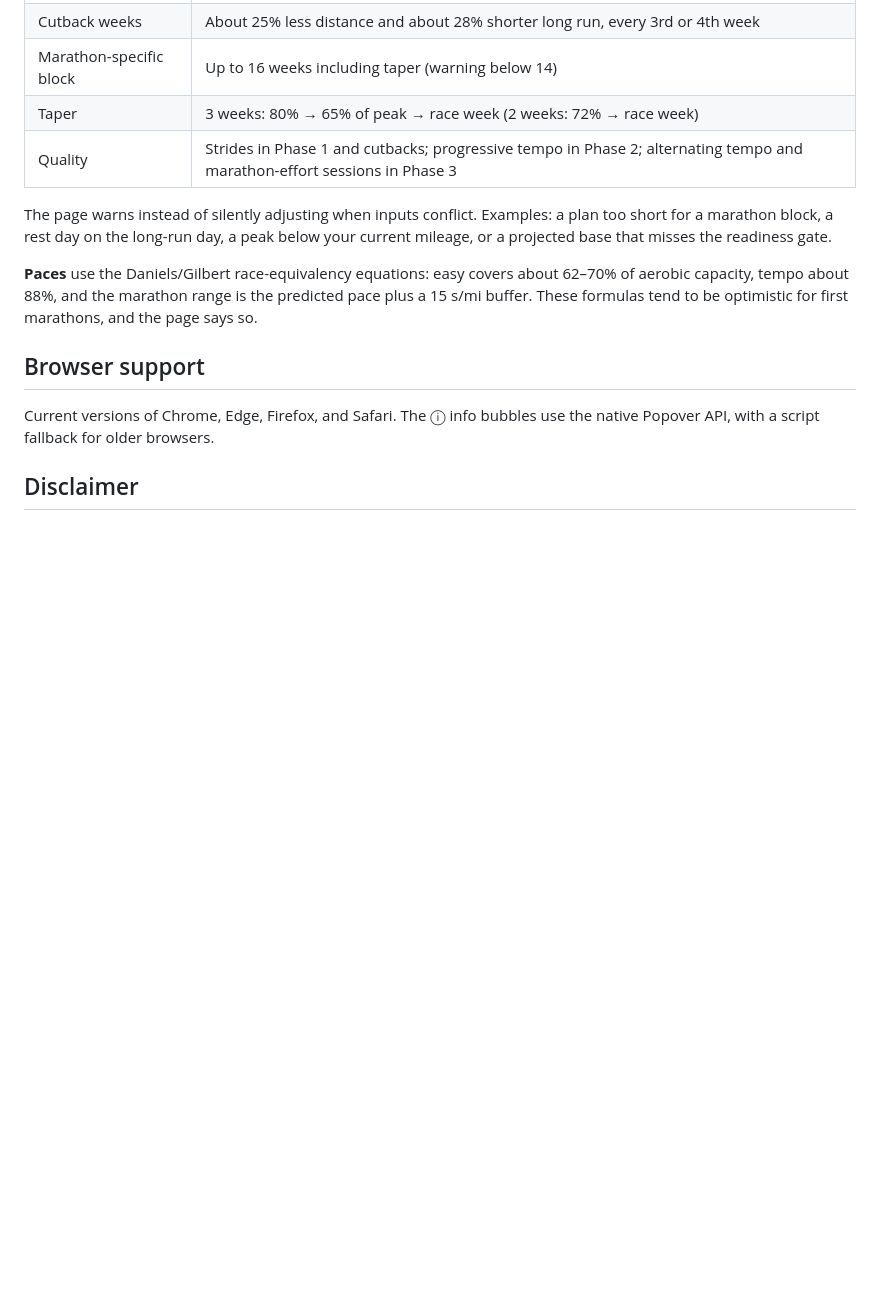
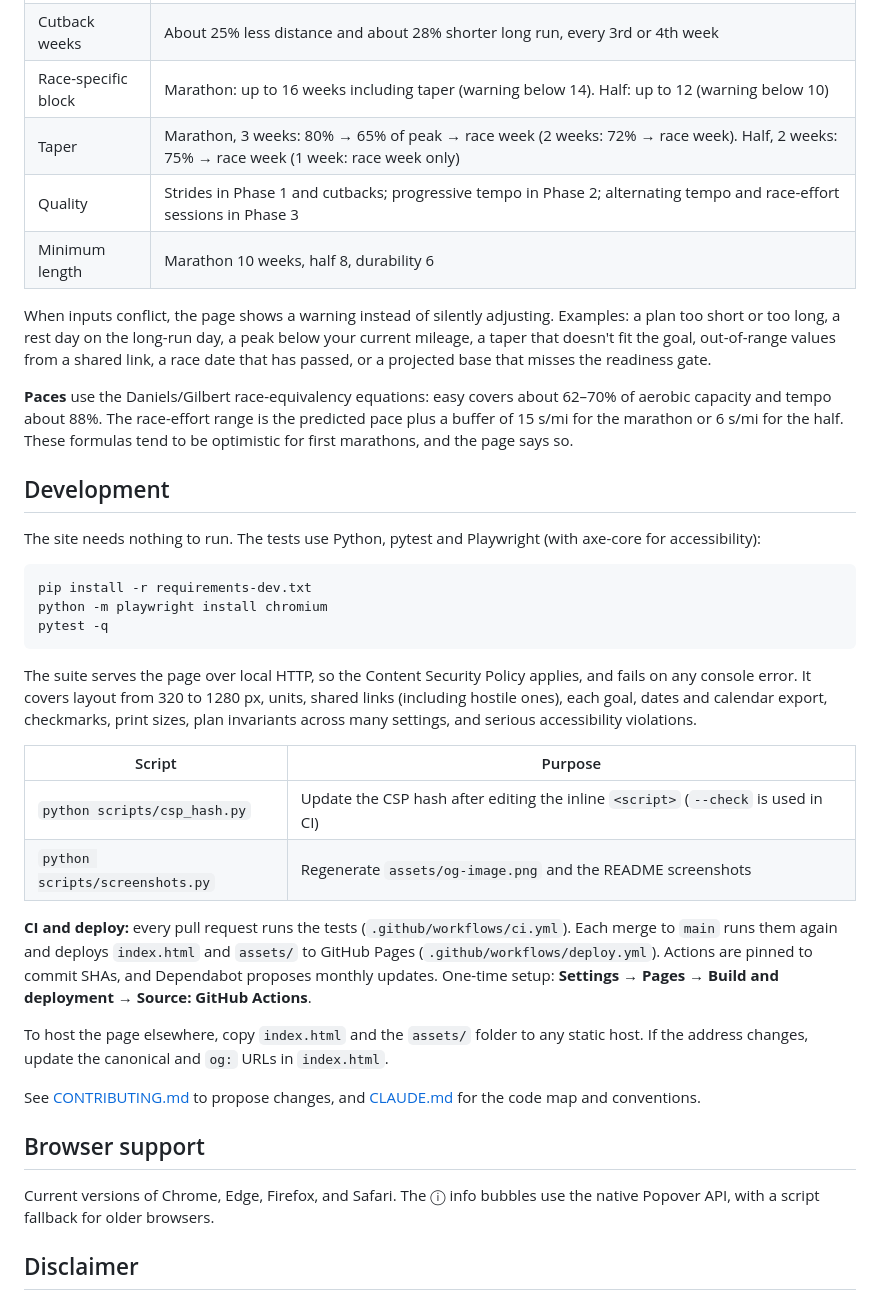
Before and after one commit to evansmith1377/physical-training-planner, a Markdown page: README.md, the part around one of its changes. Drawn GitHub-style; blank space fills up the shorter version.

````diff
--- a/README.md
+++ b/README.md
@@ -37,11 +47,35 @@ All distances are calculated internally in miles and converted for display.
 | Cutback weeks | About 25% less distance and about 28% shorter long run, every 3rd or 4th week |
-| Marathon-specific block | Up to 16 weeks including taper (warning below 14) |
-| Taper | 3 weeks: 80% → 65% of peak → race week (2 weeks: 72% → race week) |
-| Quality | Strides in Phase 1 and cutbacks; progressive tempo in Phase 2; alternating tempo and marathon-effort sessions in Phase 3 |
+| Race-specific block | Marathon: up to 16 weeks including taper (warning below 14). Half: up to 12 (warning below 10) |
+| Taper | Marathon, 3 weeks: 80% → 65% of peak → race week (2 weeks: 72% → race week). Half, 2 weeks: 75% → race week (1 week: race week only) |
+| Quality | Strides in Phase 1 and cutbacks; progressive tempo in Phase 2; alternating tempo and race-effort sessions in Phase 3 |
+| Minimum length | Marathon 10 weeks, half 8, durability 6 |
 
-The page warns instead of silently adjusting when inputs conflict. Examples: a plan too short for a marathon block, a rest day on the long-run day, a peak below your current mileage, or a projected base that misses the readiness gate.
+When inputs conflict, the page shows a warning instead of silently adjusting. Examples: a plan too short or too long, a rest day on the long-run day, a peak below your current mileage, a taper that doesn't fit the goal, out-of-range values from a shared link, a race date that has passed, or a projected base that misses the readiness gate.
 
-**Paces** use the Daniels/Gilbert race-equivalency equations: easy covers about 62–70% of aerobic capacity, tempo about 88%, and the marathon range is the predicted pace plus a 15 s/mi buffer. These formulas tend to be optimistic for first marathons, and the page says so.
+**Paces** use the Daniels/Gilbert race-equivalency equations: easy covers about 62–70% of aerobic capacity and tempo about 88%. The race-effort range is the predicted pace plus a buffer of 15 s/mi for the marathon or 6 s/mi for the half. These formulas tend to be optimistic for first marathons, and the page says so.
+
+## Development
+
+The site needs nothing to run. The tests use Python, pytest and Playwright (with axe-core for accessibility):
+
+```sh
+pip install -r requirements-dev.txt
+python -m playwright install chromium
+pytest -q
+```
+
+The suite serves the page over local HTTP, so the Content Security Policy applies, and fails on any console error. It covers layout from 320 to 1280 px, units, shared links (including hostile ones), each goal, dates and calendar export, checkmarks, print sizes, plan invariants across many settings, and serious accessibility violations.
+
+| Script | Purpose |
+|---|---|
+| `python scripts/csp_hash.py` | Update the CSP hash after editing the inline `<script>` (`--check` is used in CI) |
+| `python scripts/screenshots.py` | Regenerate `assets/og-image.png` and the README screenshots |
+
+**CI and deploy:** every pull request runs the tests (`.github/workflows/ci.yml`). Each merge to `main` runs them again and deploys `index.html` and `assets/` to GitHub Pages (`.github/workflows/deploy.yml`). Actions are pinned to commit SHAs, and Dependabot proposes monthly updates. One-time setup: **Settings → Pages → Build and deployment → Source: GitHub Actions**.
+
+To host the page elsewhere, copy `index.html` and the `assets/` folder to any static host. If the address changes, update the canonical and `og:` URLs in `index.html`.
+
+See [CONTRIBUTING.md](CONTRIBUTING.md) to propose changes, and [CLAUDE.md](CLAUDE.md) for the code map and conventions.
 
 ## Browser support
 
````
Also changed, not shown: other parts of README.md (+29 -19 lines), .github/pull_request_template.md (added, +11 -0 lines), CLAUDE.md (+30 -20 lines), CONTRIBUTING.md (added, +22 -0 lines), assets/og-image.png (added), docs/screenshot-desktop.png (added), docs/screenshot-mobile.png (added), 10 other files.
